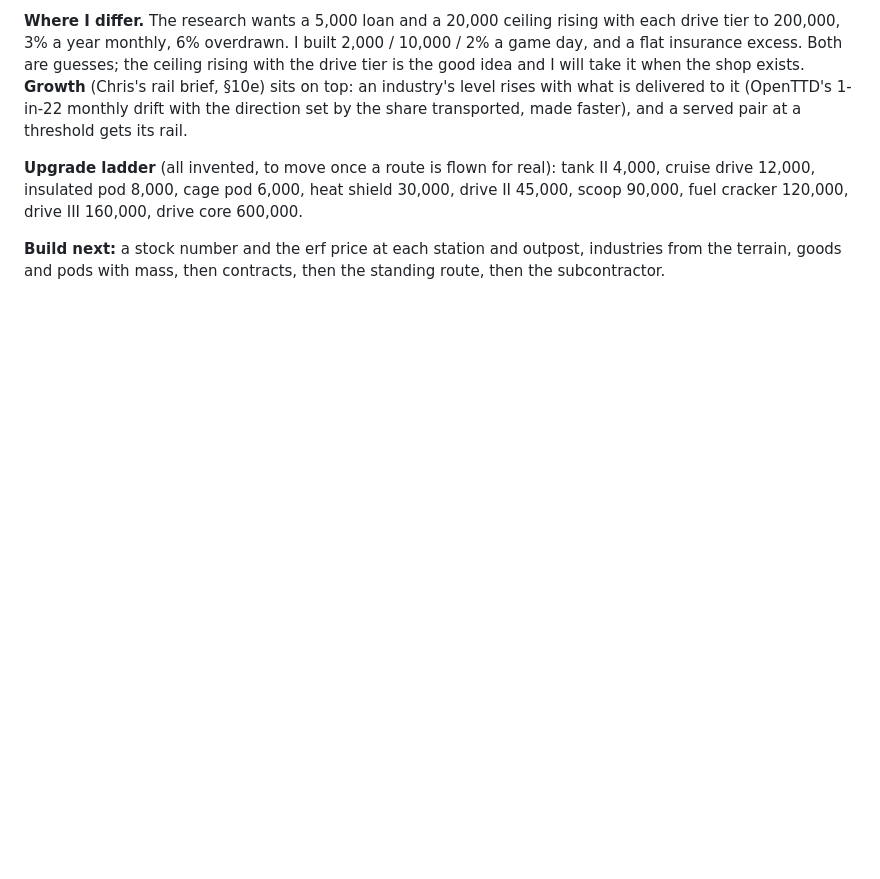
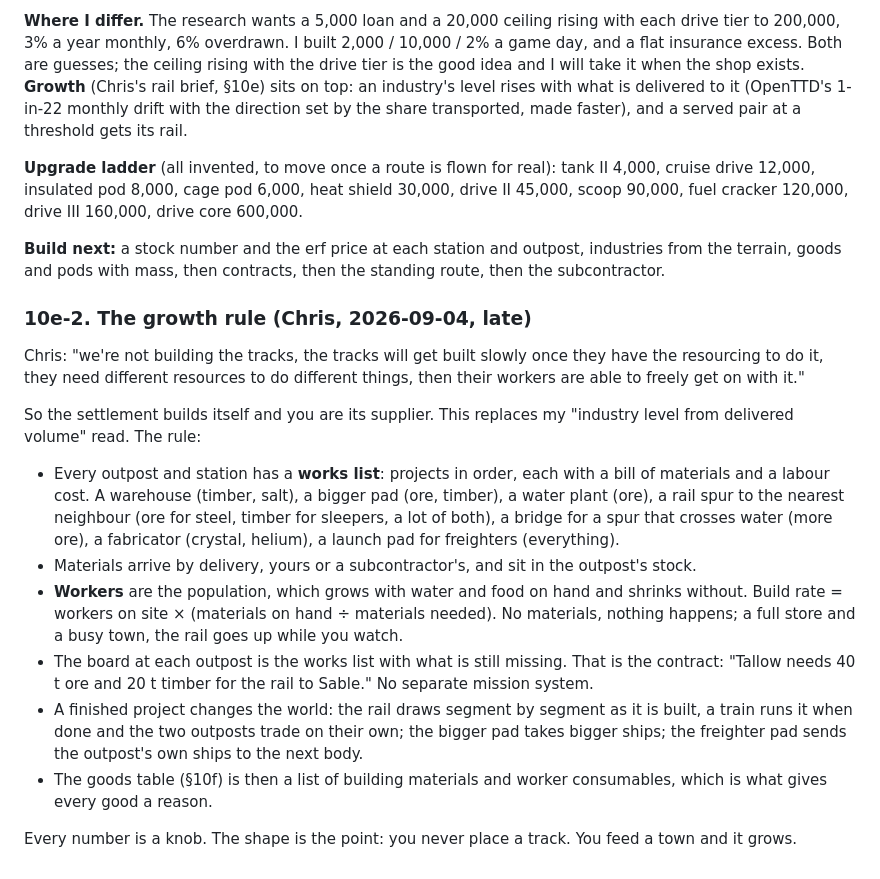
Before and after one commit to chrandalf/noelite, a Markdown page: DESIGN.md, the part around the change. Drawn GitHub-style; blank space fills up the shorter version.

Commit message:
DESIGN §10e-2: the growth rule, the settlement builds itself from what you deliver
Co-Authored-By: Claude Fable 5.1 <noreply@anthropic.com>
Claude-Session: https://claude.ai/code/session_01A8ejqhE84p6pKAWu7AJgzb

```diff
--- a/DESIGN.md
+++ b/DESIGN.md
@@ -1022,3 +1022,33 @@ cruise drive 12,000, insulated pod 8,000, cage pod 6,000, heat shield 30,000, dr
 **Build next:** a stock number and the erf price at each station and outpost, industries
 from the terrain, goods and pods with mass, then contracts, then the standing route, then
 the subcontractor.
+
+### 10e-2. The growth rule (Chris, 2026-09-04, late)
+
+Chris: "we're not building the tracks, the tracks will get built slowly once they have the
+resourcing to do it, they need different resources to do different things, then their
+workers are able to freely get on with it."
+
+So the settlement builds itself and you are its supplier. This replaces my "industry level
+from delivered volume" read. The rule:
+
+- Every outpost and station has a **works list**: projects in order, each with a bill of
+  materials and a labour cost. A warehouse (timber, salt), a bigger pad (ore, timber), a
+  water plant (ore), a rail spur to the nearest neighbour (ore for steel, timber for
+  sleepers, a lot of both), a bridge for a spur that crosses water (more ore), a fabricator
+  (crystal, helium), a launch pad for freighters (everything).
+- Materials arrive by delivery, yours or a subcontractor's, and sit in the outpost's stock.
+- **Workers** are the population, which grows with water and food on hand and shrinks
+  without. Build rate = workers on site × (materials on hand ÷ materials needed). No
+  materials, nothing happens; a full store and a busy town, the rail goes up while you watch.
+- The board at each outpost is the works list with what is still missing. That is the
+  contract: "Tallow needs 40 t ore and 20 t timber for the rail to Sable." No separate
+  mission system.
+- A finished project changes the world: the rail draws segment by segment as it is built,
+  a train runs it when done and the two outposts trade on their own; the bigger pad takes
+  bigger ships; the freighter pad sends the outpost's own ships to the next body.
+- The goods table (§10f) is then a list of building materials and worker consumables, which
+  is what gives every good a reason.
+
+Every number is a knob. The shape is the point: you never place a track. You feed a town
+and it grows.
```
